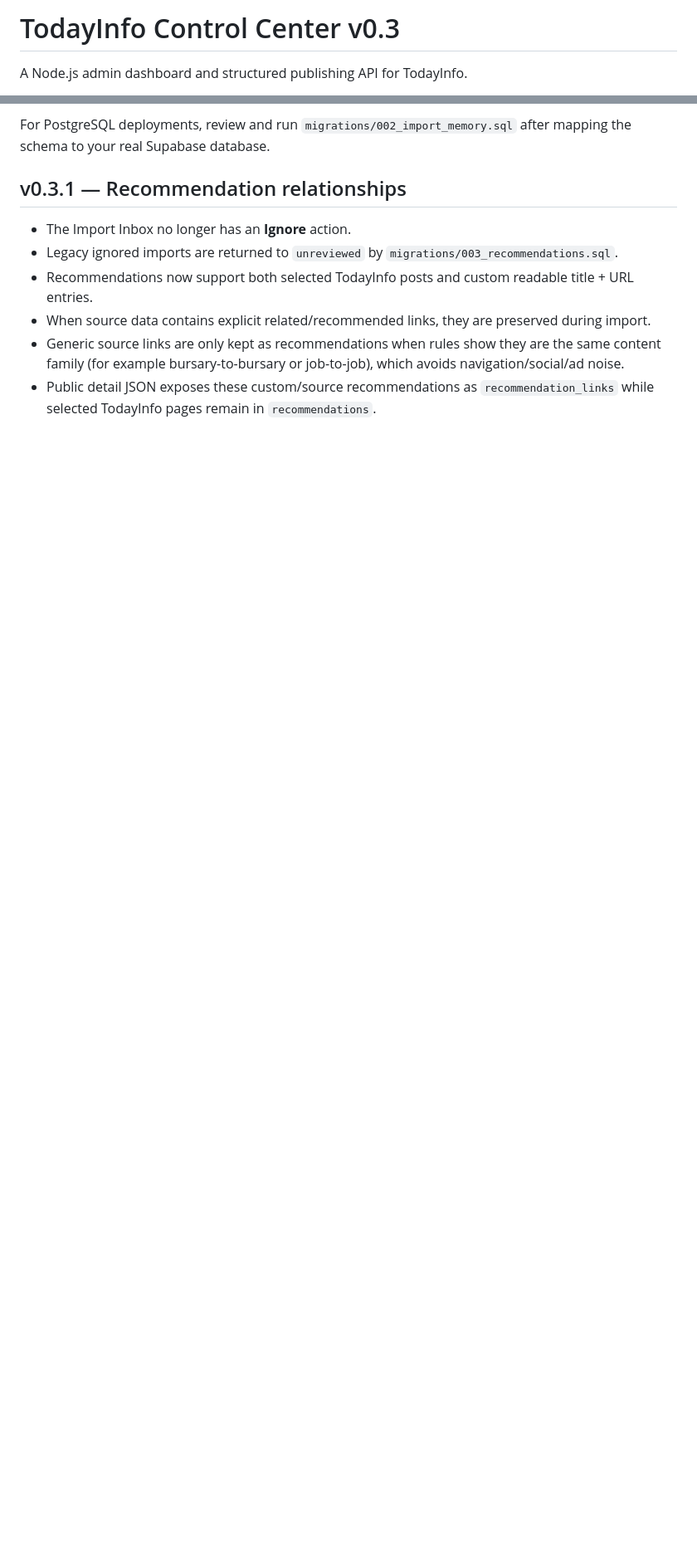
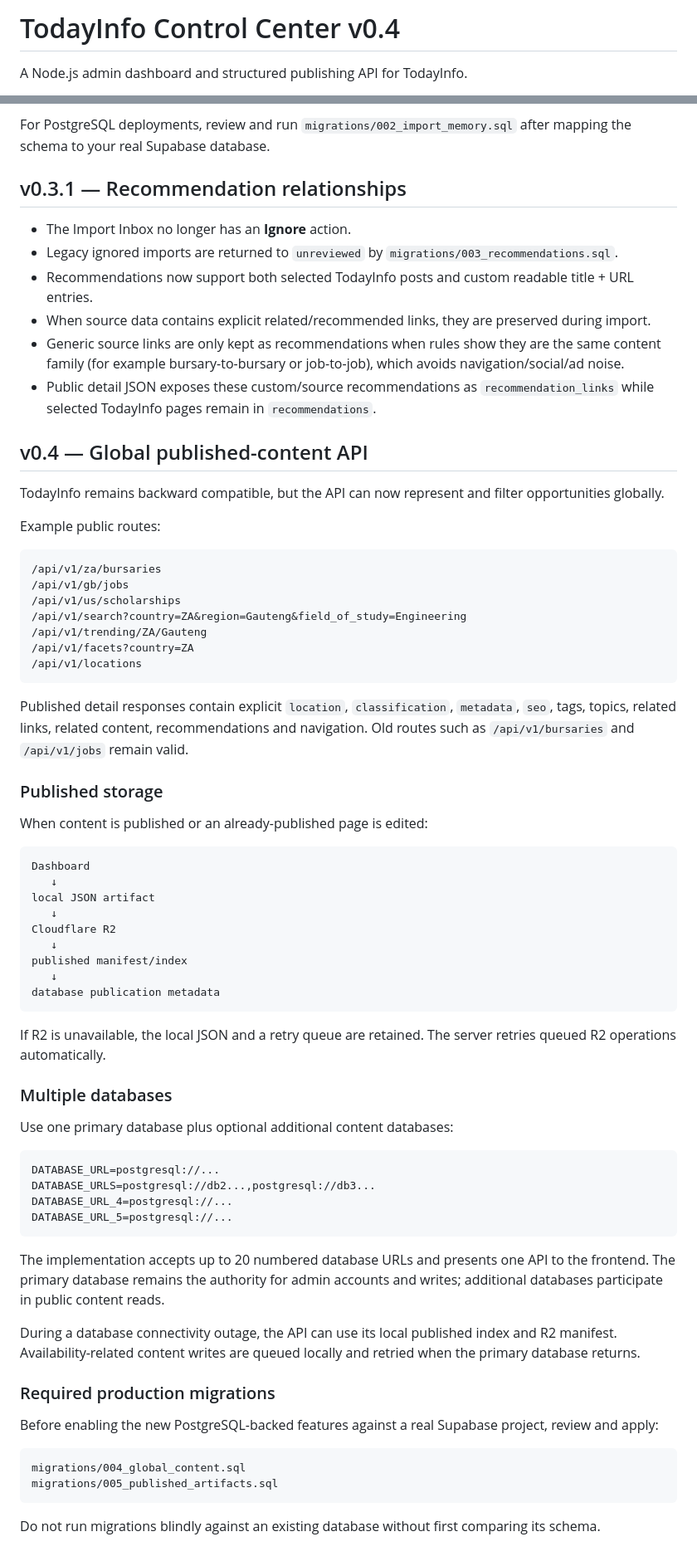
Before and after one commit to Codingapo/todayinfos, a Markdown page: README.md, 2 parts joined by grey strips. Shown at 83% size. Rendered like a GitHub page; blank space fills up the shorter version.

Commit message:
Document global API storage and federation

````diff
--- a/README.md
+++ b/README.md
@@ -1,4 +1,4 @@
-# TodayInfo Control Center v0.3
+# TodayInfo Control Center v0.4
 
 A Node.js admin dashboard and structured publishing API for TodayInfo.
 
@@ -306,3 +306,66 @@ For PostgreSQL deployments, review and run `migrations/002_import_memory.sql` af
 - When source data contains explicit related/recommended links, they are preserved during import.
 - Generic source links are only kept as recommendations when rules show they are the same content family (for example bursary-to-bursary or job-to-job), which avoids navigation/social/ad noise.
 - Public detail JSON exposes these custom/source recommendations as `recommendation_links` while selected TodayInfo pages remain in `recommendations`.
+
+
+## v0.4 — Global published-content API
+
+TodayInfo remains backward compatible, but the API can now represent and filter opportunities globally.
+
+Example public routes:
+
+```text
+/api/v1/za/bursaries
+/api/v1/gb/jobs
+/api/v1/us/scholarships
+/api/v1/search?country=ZA&region=Gauteng&field_of_study=Engineering
+/api/v1/trending/ZA/Gauteng
+/api/v1/facets?country=ZA
+/api/v1/locations
+```
+
+Published detail responses contain explicit `location`, `classification`, `metadata`, `seo`, tags, topics, related links, related content, recommendations and navigation. Old routes such as `/api/v1/bursaries` and `/api/v1/jobs` remain valid.
+
+### Published storage
+
+When content is published or an already-published page is edited:
+
+```text
+Dashboard
+   ↓
+local JSON artifact
+   ↓
+Cloudflare R2
+   ↓
+published manifest/index
+   ↓
+database publication metadata
+```
+
+If R2 is unavailable, the local JSON and a retry queue are retained. The server retries queued R2 operations automatically.
+
+### Multiple databases
+
+Use one primary database plus optional additional content databases:
+
+```env
+DATABASE_URL=postgresql://...
+DATABASE_URLS=postgresql://db2...,postgresql://db3...
+DATABASE_URL_4=postgresql://...
+DATABASE_URL_5=postgresql://...
+```
+
+The implementation accepts up to 20 numbered database URLs and presents one API to the frontend. The primary database remains the authority for admin accounts and writes; additional databases participate in public content reads.
+
+During a database connectivity outage, the API can use its local published index and R2 manifest. Availability-related content writes are queued locally and retried when the primary database returns.
+
+### Required production migrations
+
+Before enabling the new PostgreSQL-backed features against a real Supabase project, review and apply:
+
+```text
+migrations/004_global_content.sql
+migrations/005_published_artifacts.sql
+```
+
+Do not run migrations blindly against an existing database without first comparing its schema.
````
